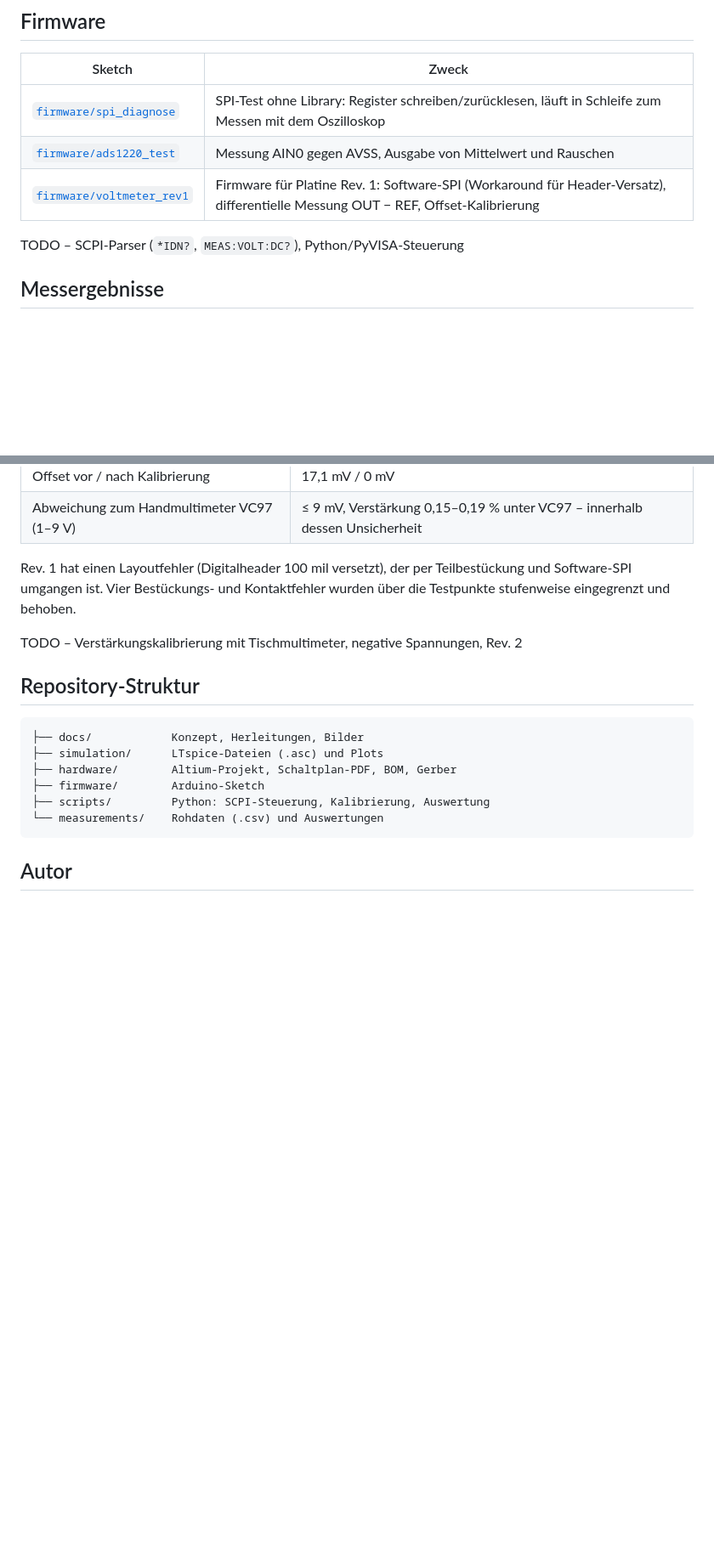
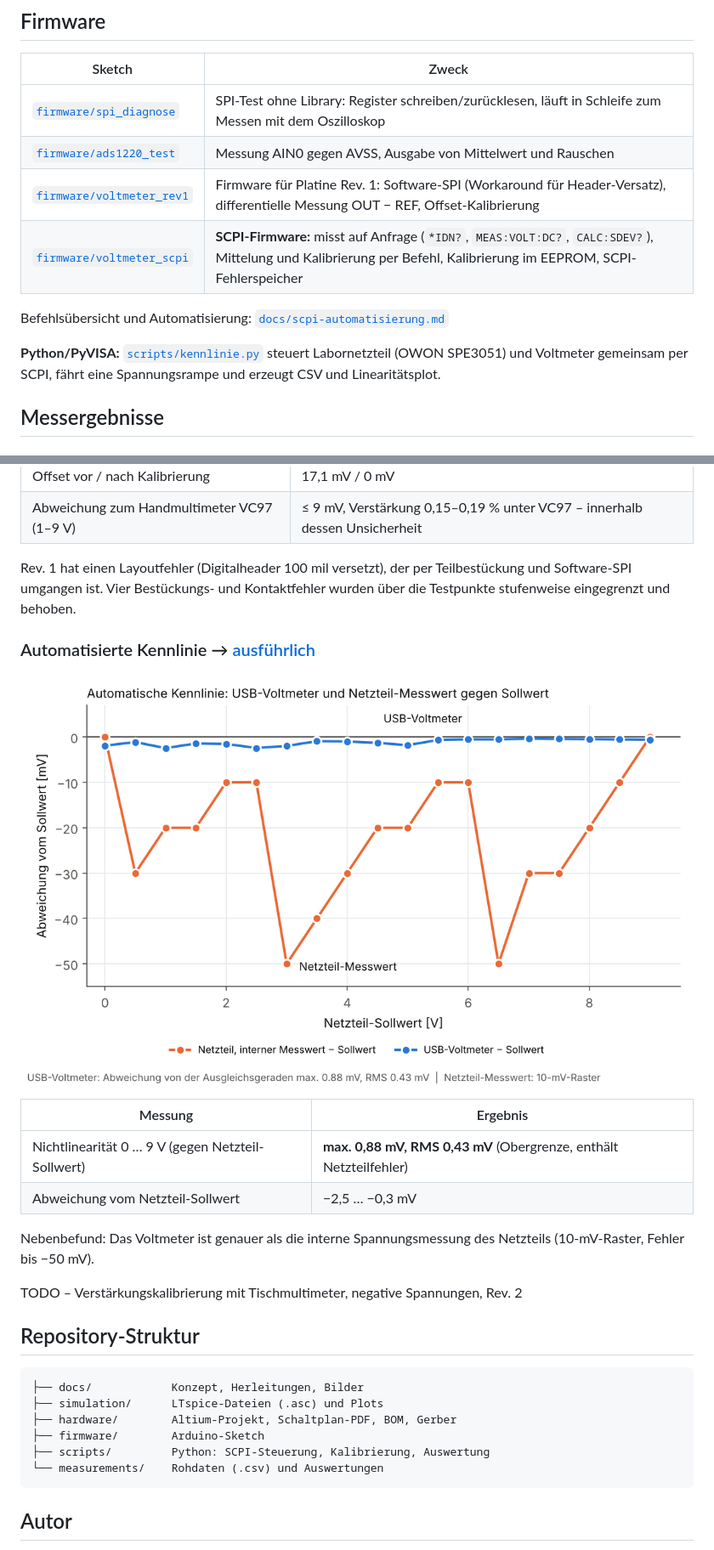
Before and after one commit to sadrash1382-pixel/usb-voltmeter, a Markdown page: README.md, 2 parts joined by grey strips. Shown at 85% size. Rendered like a GitHub page; pictures changed too: docs/img/rev1/kennlinie_auto.png (added); blank space fills up the shorter version.

```diff
--- a/README.md
+++ b/README.md
@@ -86,8 +86,11 @@ Dateien und Plots: [`simulation/`](simulation/)
 | [`firmware/spi_diagnose`](firmware/spi_diagnose) | SPI-Test ohne Library: Register schreiben/zurücklesen, läuft in Schleife zum Messen mit dem Oszilloskop |
 | [`firmware/ads1220_test`](firmware/ads1220_test) | Messung AIN0 gegen AVSS, Ausgabe von Mittelwert und Rauschen |
 | [`firmware/voltmeter_rev1`](firmware/voltmeter_rev1) | Firmware für Platine Rev. 1: Software-SPI (Workaround für Header-Versatz), differentielle Messung OUT − REF, Offset-Kalibrierung |
+| [`firmware/voltmeter_scpi`](firmware/voltmeter_scpi) | **SCPI-Firmware:** misst auf Anfrage (`*IDN?`, `MEAS:VOLT:DC?`, `CALC:SDEV?`), Mittelung und Kalibrierung per Befehl, Kalibrierung im EEPROM, SCPI-Fehlerspeicher |
 
-TODO – SCPI-Parser (`*IDN?`, `MEAS:VOLT:DC?`), Python/PyVISA-Steuerung
+Befehlsübersicht und Automatisierung: [`docs/scpi-automatisierung.md`](docs/scpi-automatisierung.md)
+
+**Python/PyVISA:** [`scripts/kennlinie.py`](scripts/kennlinie.py) steuert Labornetzteil (OWON SPE3051) und Voltmeter gemeinsam per SCPI, fährt eine Spannungsrampe und erzeugt CSV und Linearitätsplot.
 
 ## Messergebnisse
 
@@ -117,6 +120,18 @@ Rev. 1 hat einen Layoutfehler (Digitalheader 100 mil versetzt), der per Teilbest
 und Software-SPI umgangen ist. Vier Bestückungs- und Kontaktfehler wurden über die
 Testpunkte stufenweise eingegrenzt und behoben.
 
+### Automatisierte Kennlinie → [ausführlich](docs/scpi-automatisierung.md)
+
+![Automatische Kennlinie](docs/img/rev1/kennlinie_auto.png)
+
+| Messung | Ergebnis |
+|---|---|
+| Nichtlinearität 0 … 9 V (gegen Netzteil-Sollwert) | **max. 0,88 mV, RMS 0,43 mV** (Obergrenze, enthält Netzteilfehler) |
+| Abweichung vom Netzteil-Sollwert | −2,5 … −0,3 mV |
+
+Nebenbefund: Das Voltmeter ist genauer als die interne Spannungsmessung des
+Netzteils (10-mV-Raster, Fehler bis −50 mV).
+
 TODO – Verstärkungskalibrierung mit Tischmultimeter, negative Spannungen, Rev. 2
 
 ## Repository-Struktur
```
Also changed, not shown: other parts of README.md (+1 -1 lines), docs/scpi-automatisierung.md (added, +80 -0 lines), 3 other files.
